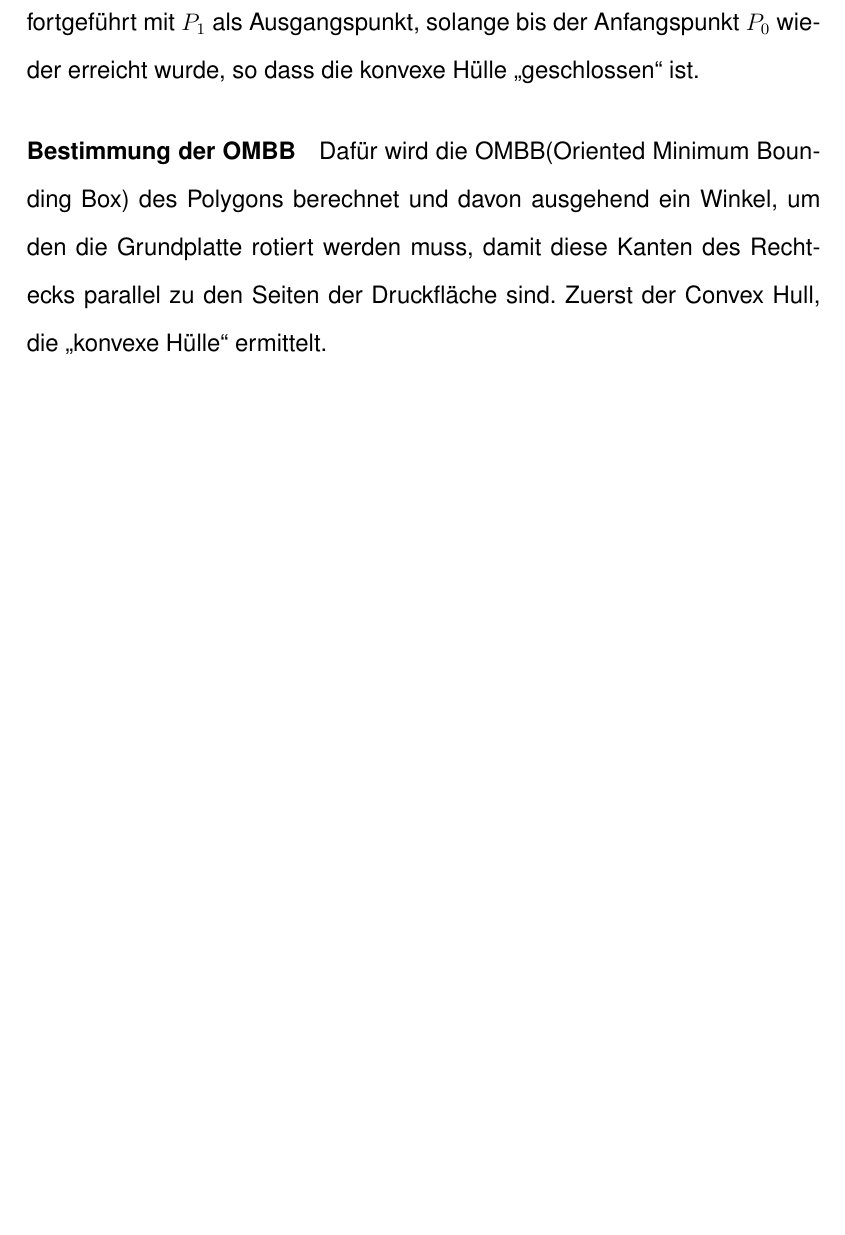
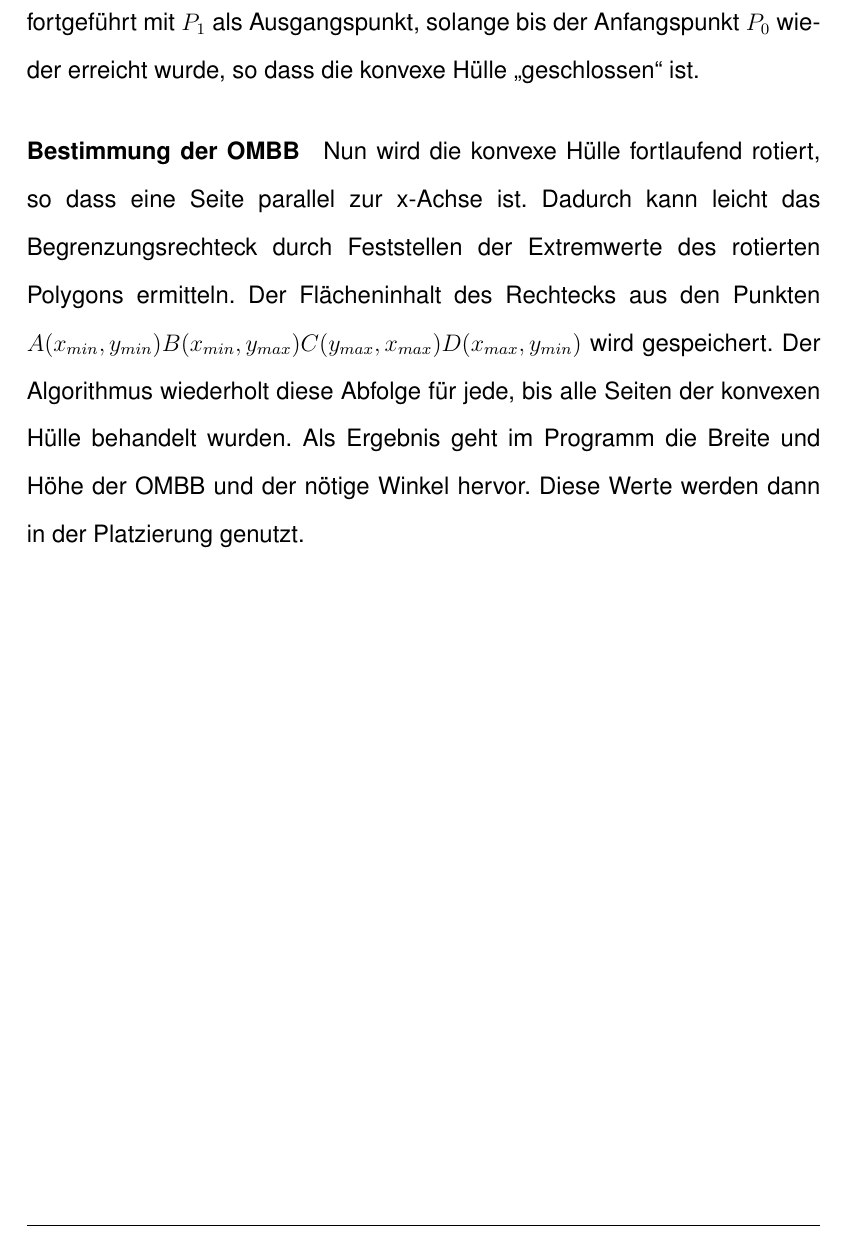
Before and after one commit to peoe/BeLL, a LaTeX document (dok/main.tex, which reads dok/Kapitel/0054Druck.tex): part of page 35 of 44, cut so that both start at the same text, the shorter picture padded with empty space. Compiled offline with pdfLaTeX.

Commit message:
dok: verteilung fertig

```diff
--- a/dok/Kapitel/0054Druck.tex
+++ b/dok/Kapitel/0054Druck.tex
@@ -39,5 +39,9 @@ $S$ wird folglich als neuer Punkt $P$ gesetzt und die Berechnung fortgesetzt.
 Dies wird solange durchgeführt bis alle Punkte überprüft wurden und ein nächster Punkt $P_1$ der konvexen Hülle feststeht.
 Der Algorithmus wird nun fortgeführt mit $P_1$ als Ausgangspunkt, solange bis der Anfangspunkt $P_0$ wieder erreicht wurde, so dass die konvexe Hülle \q{geschlossen} ist.
 \paragraph{Bestimmung der OMBB}
-Dafür wird die OMBB(Oriented Minimum Bounding Box) des Polygons berechnet und davon ausgehend ein Winkel, um den die Grundplatte rotiert werden muss, damit diese Kanten des Rechtecks parallel zu den Seiten der Druckfläche sind.
-Zuerst der Convex Hull, die \q{konvexe Hülle} ermittelt.
+Nun wird die konvexe Hülle fortlaufend rotiert, so dass eine Seite parallel zur x-Achse ist.
+Dadurch kann leicht das Begrenzungsrechteck durch Feststellen der Extremwerte des rotierten Polygons ermitteln.
+Der Flächeninhalt des Rechtecks aus den Punkten $A(x_{min}, y_{min}) B(x_{min}, y_{max}) C(y_{max}, x_{max}) D(x_{max}, y_{min})$ wird gespeichert.
+Der Algorithmus wiederholt diese Abfolge für jede, bis alle Seiten der konvexen Hülle behandelt wurden.
+Als Ergebnis geht im Programm die Breite und Höhe der OMBB und der nötige Winkel hervor.
+Diese Werte werden dann in der Platzierung genutzt.
--- a/dok/main.tex
+++ b/dok/main.tex
@@ -29,6 +29,9 @@
 \usepackage[T1]{fontenc} %hyphenation für Ä/Ö/Ü
 \usepackage{calc} %für Seitennummerierung
 \usepackage{units}
+\usepackage{amssymb}
+
+
 
 
 \usepackage{lastpage} %Liest Seitenanzahl
@@ -134,6 +137,9 @@
 \newcommand{\icode}[1]{\texttt {#1}} %inline Code
 %\newcommand{\todo}[#1]{\newline\huge \color{red}#1 \color{black}\normalsize}
 \newcommand\tab[1][1cm]{\hspace*{#1}} %command for inserting tabs
+\newcommand{\rectangle}{{%
+		\ooalign{$\sqsubset\mkern3mu$\cr$\mkern3mu\sqsupset$\cr}%
+}}
 
 %\newcommand\todo[1]{\refstepcounter{todo}\marginpar{\color{red}{#1}}\addcontentsline{tod}{subsection}{#1~\thetodo}}
 
```
Also changed, not shown: dok/main.pdf.
